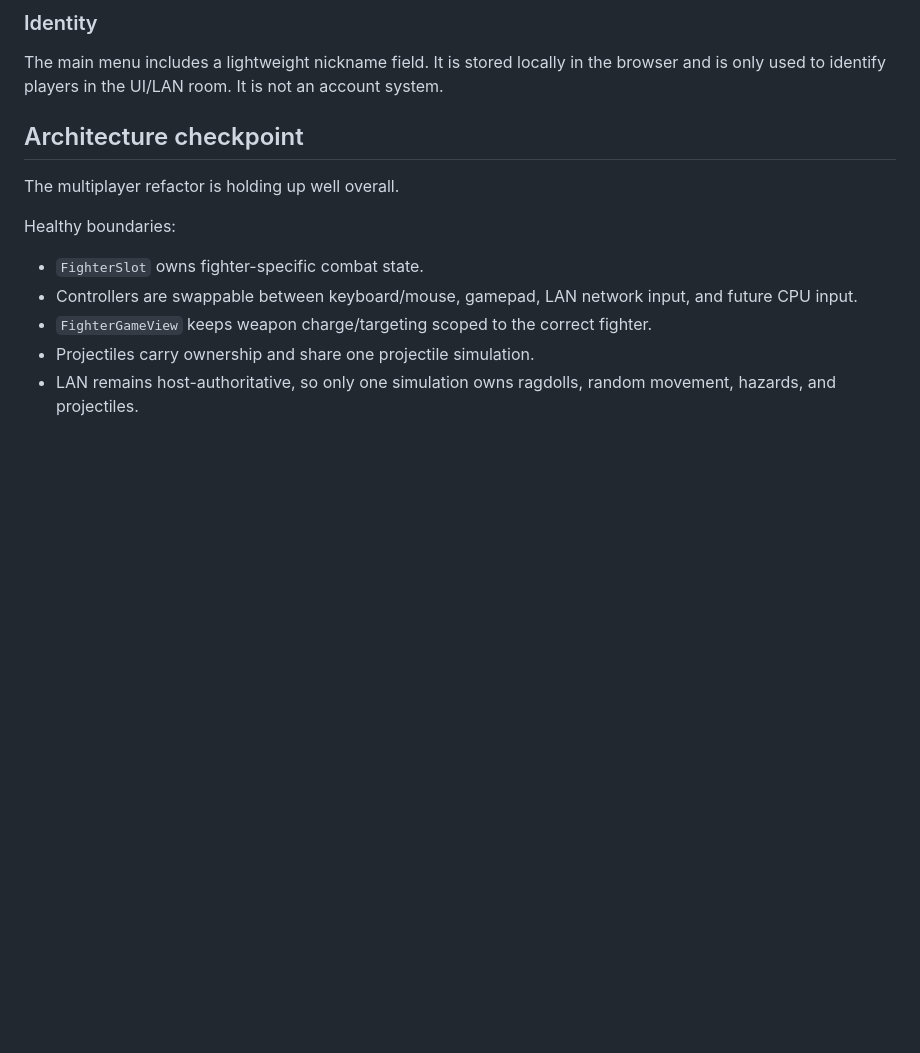
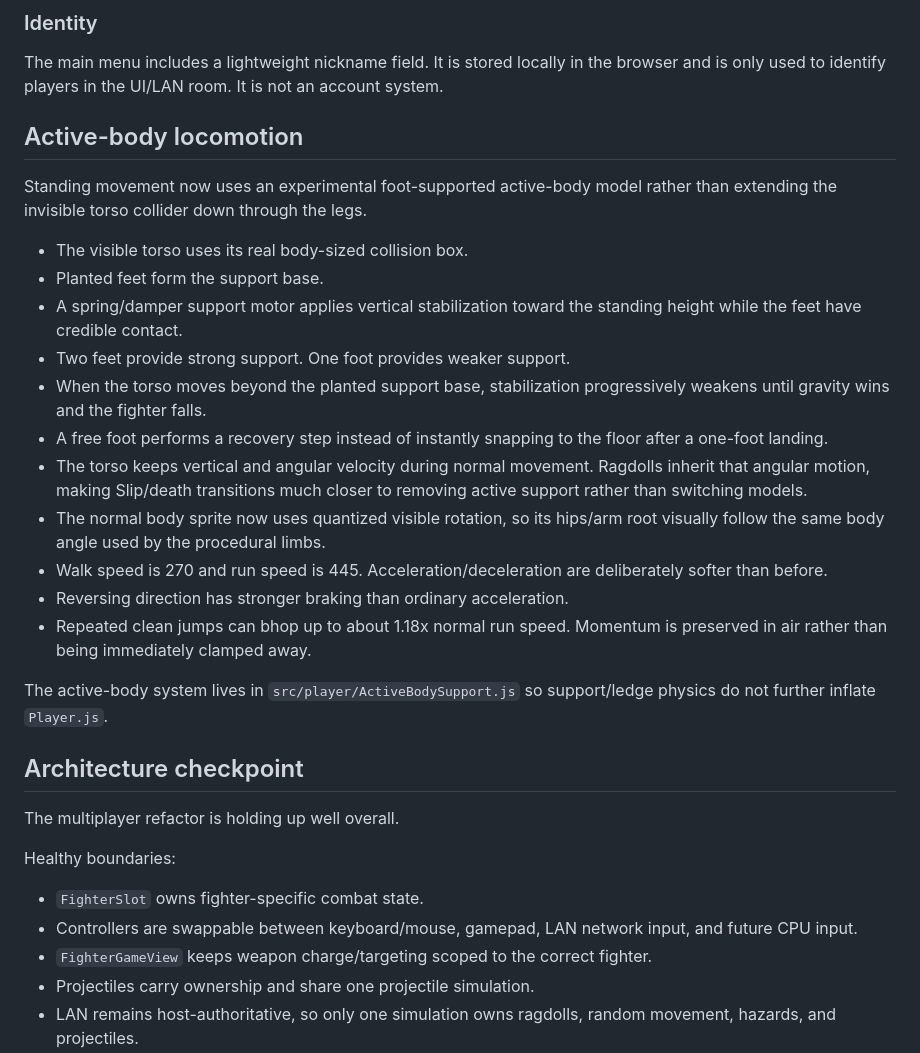
Before and after one commit to Ulrich-AM/qwarddle, a Markdown page: README.md, the part around the change. Rendered like a GitHub page; blank space fills up the shorter version.

Commit message:
Document active-body movement experiment

```diff
--- a/README.md
+++ b/README.md
@@ -105,6 +105,24 @@ Room discovery currently lists rooms available from the LAN server address the c
 ### Identity
 
 The main menu includes a lightweight nickname field. It is stored locally in the browser and is only used to identify players in the UI/LAN room. It is not an account system.
+
+## Active-body locomotion
+
+Standing movement now uses an experimental foot-supported active-body model rather than extending the invisible torso collider down through the legs.
+
+- The visible torso uses its real body-sized collision box.
+- Planted feet form the support base.
+- A spring/damper support motor applies vertical stabilization toward the standing height while the feet have credible contact.
+- Two feet provide strong support. One foot provides weaker support.
+- When the torso moves beyond the planted support base, stabilization progressively weakens until gravity wins and the fighter falls.
+- A free foot performs a recovery step instead of instantly snapping to the floor after a one-foot landing.
+- The torso keeps vertical and angular velocity during normal movement. Ragdolls inherit that angular motion, making Slip/death transitions much closer to removing active support rather than switching models.
+- The normal body sprite now uses quantized visible rotation, so its hips/arm root visually follow the same body angle used by the procedural limbs.
+- Walk speed is 270 and run speed is 445. Acceleration/deceleration are deliberately softer than before.
+- Reversing direction has stronger braking than ordinary acceleration.
+- Repeated clean jumps can bhop up to about 1.18x normal run speed. Momentum is preserved in air rather than being immediately clamped away.
+
+The active-body system lives in `src/player/ActiveBodySupport.js` so support/ledge physics do not further inflate `Player.js`.
 
 ## Architecture checkpoint
 
```
